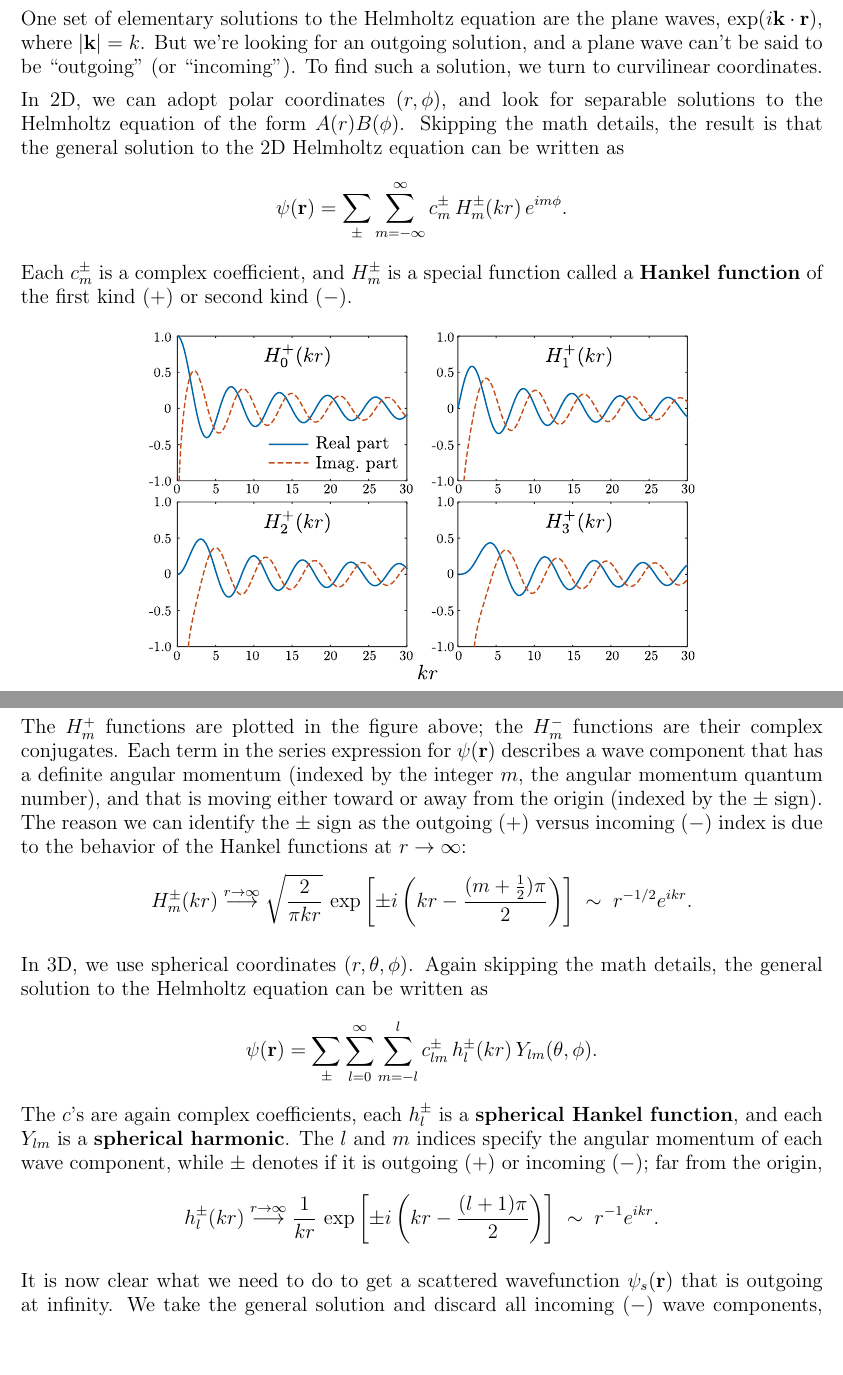
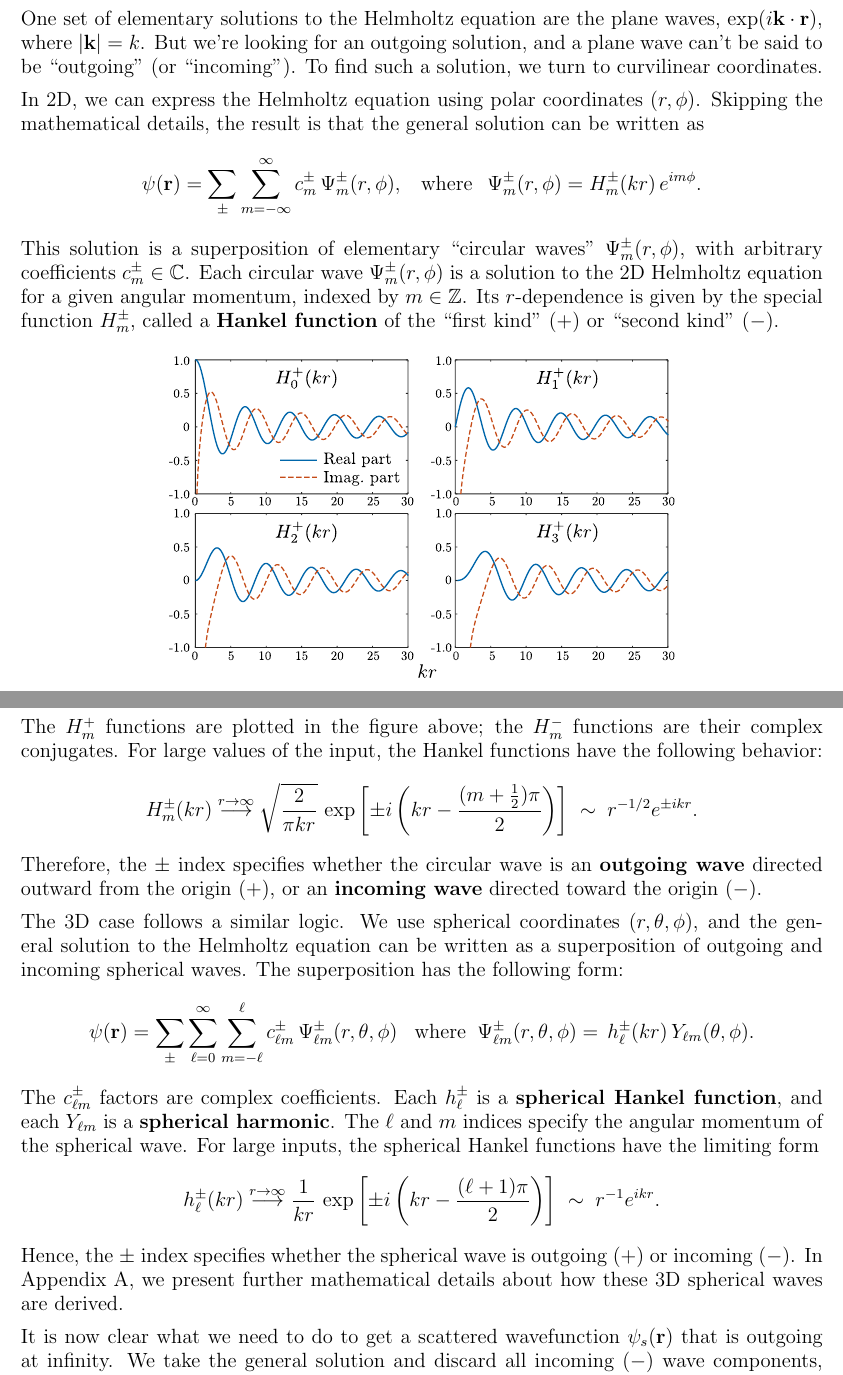
Before and after one commit to seewhydee/ntuphys_nb, a LaTeX paper (PH4401/latex/00_scattering.tex): two parts of pages 7 and 8 of 17, joined at a grey line, cut so that both start at the same text, the shorter picture padded with empty space. Compiled offline with pdfLaTeX.

Commit message:
More edits about partial wave analysis.

```diff
--- a/PH4401/latex/00_scattering.tex
+++ b/PH4401/latex/00_scattering.tex
@@ -323,46 +323,51 @@ k$.  But we're looking for an outgoing solution, and a plane wave
 can't be said to be ``outgoing'' (or ``incoming'').  To find such a
 solution, we turn to curvilinear coordinates.
 
-In 2D, we can adopt polar coordinates $(r,\phi)$, and look for
-separable solutions to the Helmholtz equation of the form
-$A(r)B(\phi)$.  Skipping the math details, the result is that the
-general solution to the 2D Helmholtz equation can be written as
-$$\psi(\mathbf{r})=\sum_{\pm}\sum_{m=-\infty}^\infty c_m^\pm\,H_m^\pm(kr)\,e^{im\phi}.$$
-Each $c_m^\pm$ is a complex coefficient, and $H_m^\pm$ is a special
-function called a \textbf{Hankel function} of the first kind ($+$) or second
-kind ($-$).
+In 2D, we can express the Helmholtz equation using polar coordinates
+$(r,\phi)$.  Skipping the mathematical details, the result is that the
+general solution can be written as
+$$\psi(\mathbf{r})=\sum_{\pm}\sum_{m=-\infty}^\infty c_m^\pm\,\Psi_m^\pm(r,\phi), \;\;\;\mathrm{where}\;\;\,\Psi_m^\pm(r,\phi) = H_m^\pm(kr)\,e^{im\phi}.$$
+This solution is a superposition of elementary ``circular waves''
+$\Psi_m^\pm(r,\phi)$, with arbitrary coefficients $c_m^\pm \in
+\mathbb{C}$.  Each circular wave $\Psi_m^\pm(r,\phi)$ is a solution to
+the 2D Helmholtz equation for a given angular momentum, indexed by $m
+\in \mathbb{Z}$.  Its $r$-dependence is given by the special function
+$H_m^\pm$, called a \textbf{Hankel function} of the ``first kind''
+($+$) or ``second kind'' ($-$).
 
 \begin{figure}[h!]
-  \centering\includegraphics[width=0.68\textwidth]{besselh}
+  \centering\includegraphics[width=0.63\textwidth]{besselh}
 \end{figure}
 
 The $H^+_m$ functions are plotted in the figure above; the $H^-_m$
-functions are their complex conjugates.  Each term in the series
-expression for $\psi(\mathbf{r})$ describes a wave component that has
-a definite angular momentum (indexed by the integer $m$, the angular
-momentum quantum number), and that is moving either toward or away
-from the origin (indexed by the $\pm$ sign).  The reason we can
-identify the $\pm$ sign as the outgoing ($+$) versus incoming ($-$)
-index is due to the behavior of the Hankel functions at $r\rightarrow
-\infty$:
-$$H_m^\pm(kr) \overset{r\rightarrow\infty}{\longrightarrow} \sqrt{\frac{2}{\pi kr}} \, \exp\left[\pm i\left(kr - \frac{(m+\frac{1}{2})\pi}{2}\right)\right] \;\sim\; r^{-1/2} e^{ikr}.$$
+functions are their complex conjugates.  For large values of the
+input, the Hankel functions have the following behavior:
+$$H_m^\pm(kr) \overset{r\rightarrow\infty}{\longrightarrow} \sqrt{\frac{2}{\pi kr}} \, \exp\left[\pm i\left(kr - \frac{(m+\frac{1}{2})\pi}{2}\right)\right] \;\sim\; r^{-1/2} e^{\pm ikr}.$$
+Therefore, the $\pm$ index specifies whether the circular wave is an
+\textbf{outgoing wave} directed outward from the origin ($+$), or an
+\textbf{incoming wave} directed toward the origin ($-$).
 
-In 3D, we use spherical coordinates $(r,\theta,\phi)$.  Again skipping
-the math details, the general solution to the Helmholtz equation can
-be written as
-$$\psi(\mathbf{r})=\sum_{\pm}\sum_{l=0}^\infty\sum_{m=-l}^lc_{lm}^\pm\,h_l^\pm(kr)\,Y_{lm}(\theta,\phi).$$
-The $c$'s are again complex coefficients, each $h_l^\pm$ is a
-\textbf{spherical Hankel function}, and each $Y_{lm}$ is a
-\textbf{spherical harmonic}.  The $l$ and $m$ indices specify the
-angular momentum of each wave component, while $\pm$ denotes if it is
-outgoing ($+$) or incoming ($-$); far from the origin,
-$$h_l^\pm(kr) \overset{r\rightarrow\infty}{\longrightarrow} \frac{1}{kr}\,\exp\left[\pm i\left(kr-\frac{(l+1)\pi}{2}\right)\right] \;\sim\; r^{-1} e^{ikr}.$$
+The 3D case follows a similar logic.  We use spherical coordinates
+$(r,\theta,\phi)$, and the general solution to the Helmholtz equation
+can be written as a superposition of outgoing and incoming spherical
+waves.  The superposition has the following form:
+$$\psi(\mathbf{r})=\sum_{\pm}\sum_{\ell=0}^\infty\sum_{m=-\ell}^\ell c_{\ell m}^\pm \,\Psi_{\ell m}^\pm(r,\theta,\phi)\;\;\;\mathrm{where}\;\;\Psi_{\ell m}^\pm(r,\theta,\phi) = \,h_\ell^\pm(kr)\,Y_{\ell m}(\theta,\phi).$$
+The $c_{\ell m}^\pm$ factors are complex coefficients.  Each
+$h_\ell^\pm$ is a \textbf{spherical Hankel function}, and each
+$Y_{\ell m}$ is a \textbf{spherical harmonic}.  The $\ell$ and $m$
+indices specify the angular momentum of the spherical wave.  For large
+inputs, the spherical Hankel functions have the limiting form
+$$h_\ell^\pm(kr) \overset{r\rightarrow\infty}{\longrightarrow} \frac{1}{kr}\,\exp\left[\pm i\left(kr-\frac{(\ell+1)\pi}{2}\right)\right] \;\sim\; r^{-1} e^{ikr}.$$
+Hence, the $\pm$ index specifies whether the spherical wave is
+outgoing ($+$) or incoming ($-$).  In Appendix A, we present further
+mathematical details about how these 3D spherical waves are
+derived.
 
 It is now clear what we need to do to get a scattered wavefunction
 $\psi_s(\mathbf{r})$ that is outgoing at infinity.  We take the
 general solution and discard all incoming ($-$) wave components,
 keeping only the $+$ terms:
-$$\psi_s(\mathbf{r}) = \begin{cases} \displaystyle\sum_{m} c_m^+\,H_m^\pm(kr)\,e^{im\phi}, &d=2\\ \displaystyle\sum_{lm} c_{lm}^+\,h_l^+(kr)\,Y_{lm}(\theta,\phi),&d=3.\end{cases}$$
+$$\psi_s(\mathbf{r}) = \begin{cases} \displaystyle\sum_{m} c_m^+\,H_m^\pm(kr)\,e^{im\phi}, &d=2\\ \displaystyle\sum_{\ell m} c_{\ell m}^+\,h_\ell^+(kr)\,Y_{\ell m}(\theta,\phi),&d=3.\end{cases}$$
 For large $r$, the outgoing wavefunction's $r$-dependence can be
 written as
 $$\psi_s(\mathbf{r}) \; \overset{r\rightarrow\infty}{\sim} \; r^{\frac{1-d}{2}} e^{ikr}.$$
```
Also changed, not shown: PH4401/latex/01_resonances.tex (+7 -7 lines), PH4401/latex/Appendix_A_partial_waves.tex (+69 -1 lines), PH4401/latex/00_scattering.tex (22 more changed lines).
